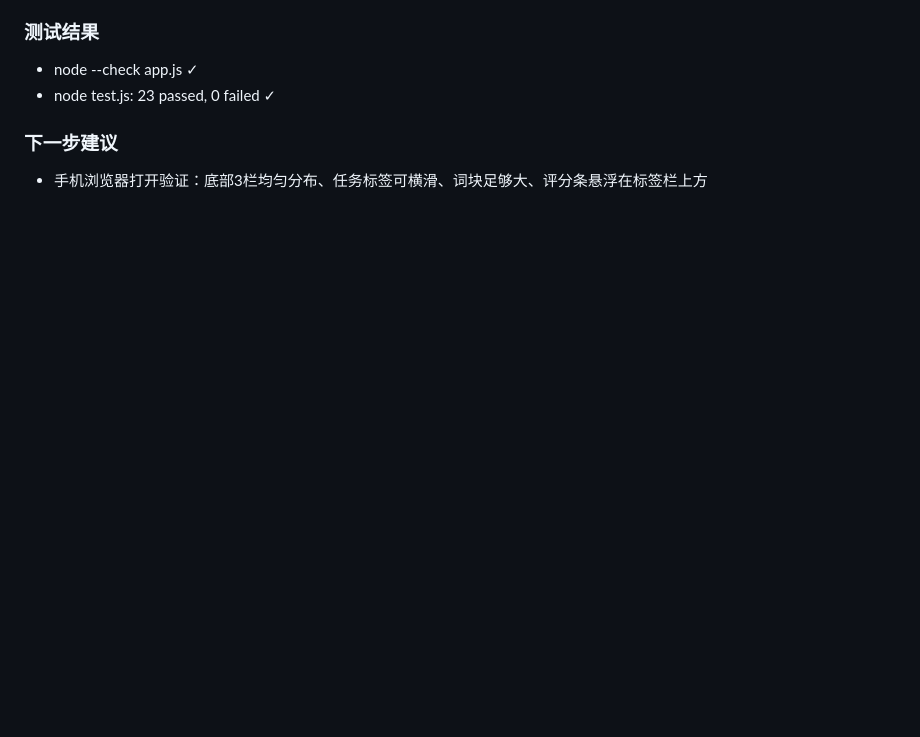
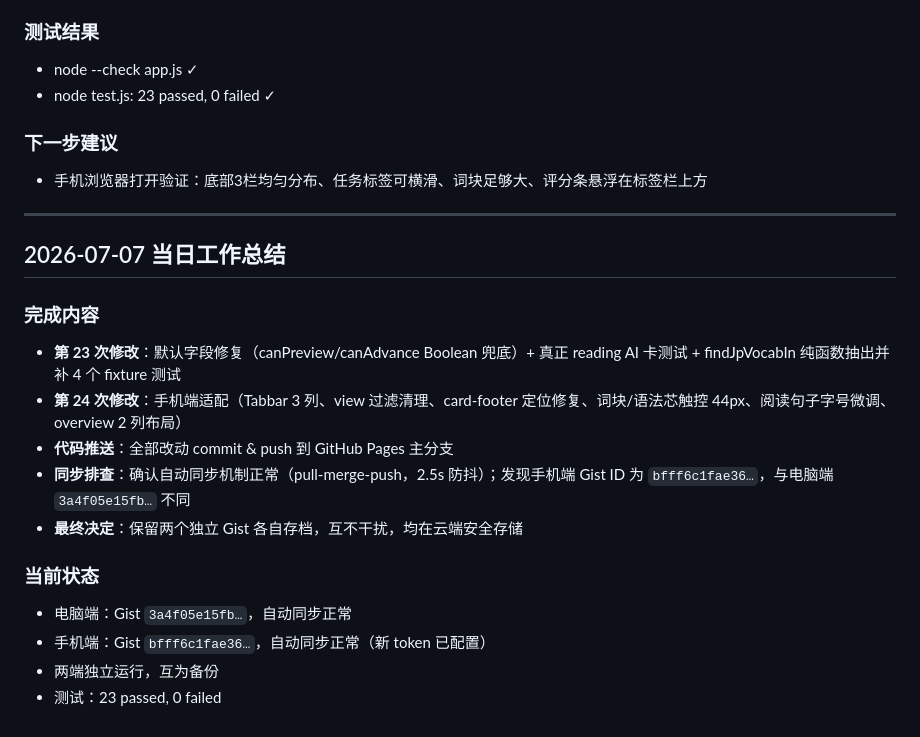
Before and after one commit to xiezhengtao13-sys/learning-trainer, a Markdown page: UPDATE_LOG_MANUAL.md, the part around the change. GitHub-like rendering; blank space fills up the shorter version.

Commit message:
保留手动更新日志：补充 2026-07-07 工作总结

```diff
--- a/UPDATE_LOG_MANUAL.md
+++ b/UPDATE_LOG_MANUAL.md
@@ -926,3 +926,20 @@
 
 ### 下一步建议
 - 手机浏览器打开验证：底部3栏均匀分布、任务标签可横滑、词块足够大、评分条悬浮在标签栏上方
+
+---
+
+## 2026-07-07 当日工作总结
+
+### 完成内容
+- **第 23 次修改**：默认字段修复（canPreview/canAdvance Boolean 兜底）+ 真正 reading AI 卡测试 + findJpVocabIn 纯函数抽出并补 4 个 fixture 测试
+- **第 24 次修改**：手机端适配（Tabbar 3 列、view 过滤清理、card-footer 定位修复、词块/语法芯触控 44px、阅读句子字号微调、overview 2 列布局）
+- **代码推送**：全部改动 commit & push 到 GitHub Pages 主分支
+- **同步排查**：确认自动同步机制正常（pull-merge-push，2.5s 防抖）；发现手机端 Gist ID 为 `bfff6c1fae36…`，与电脑端 `3a4f05e15fb…` 不同
+- **最终决定**：保留两个独立 Gist 各自存档，互不干扰，均在云端安全存储
+
+### 当前状态
+- 电脑端：Gist `3a4f05e15fb…`，自动同步正常
+- 手机端：Gist `bfff6c1fae36…`，自动同步正常（新 token 已配置）
+- 两端独立运行，互为备份
+- 测试：23 passed, 0 failed
```
